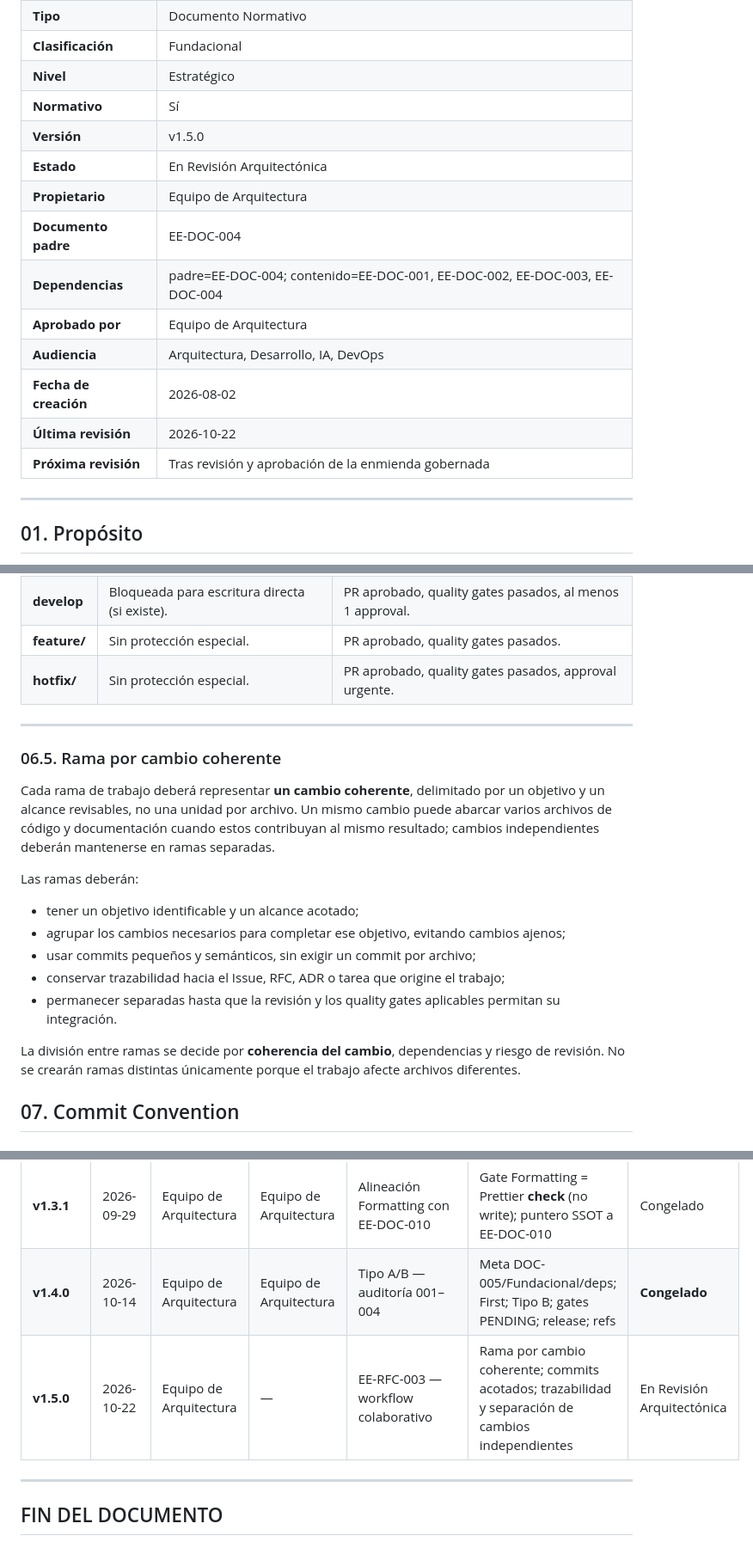
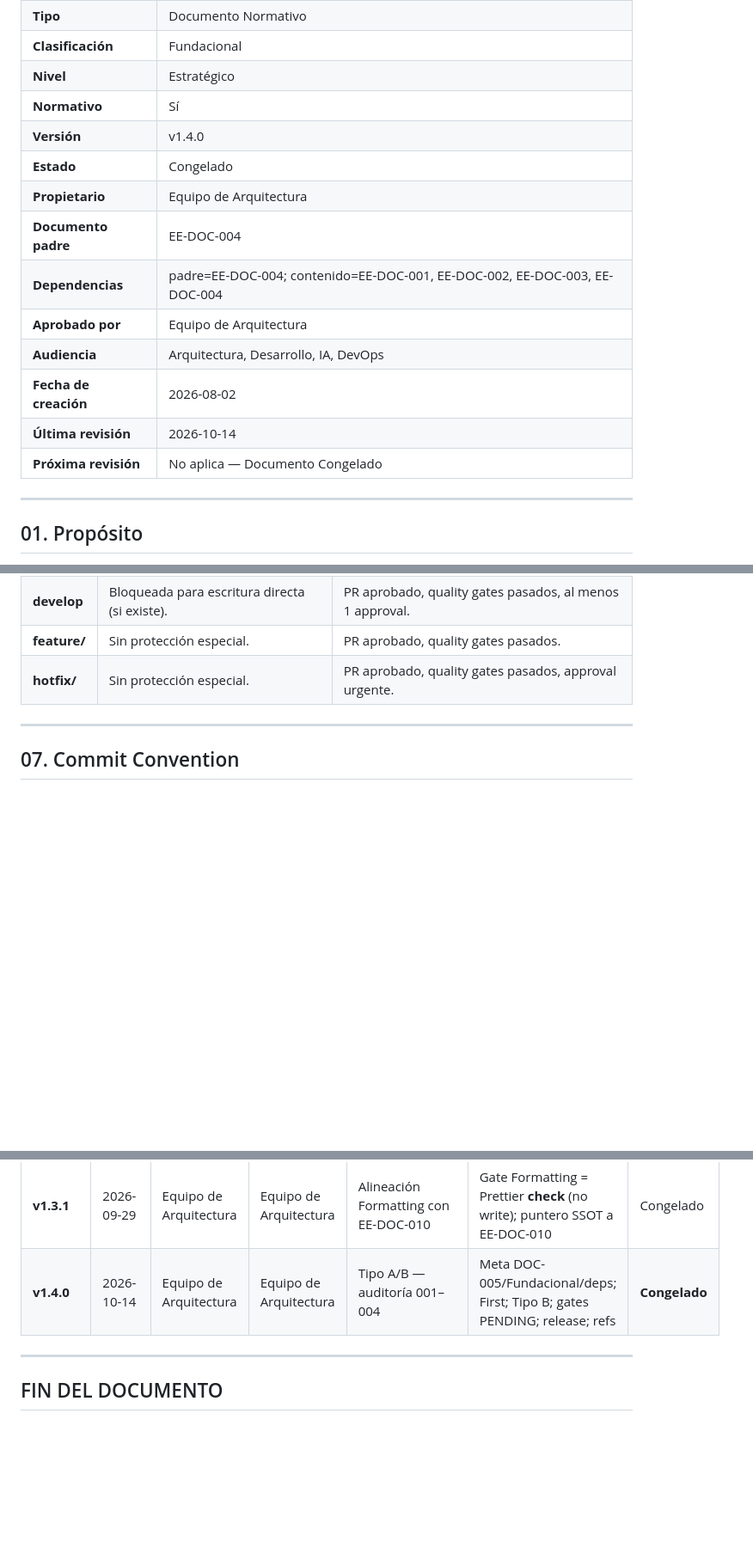
Before and after one commit to EQ-LABS-TECH/ee-monorepo, a Markdown page: docs/architecture/EE-DOC-005_Development_Workflow.md, 3 parts joined by grey strips. Shown at 86% size. Drawn GitHub-style; blank space fills up the shorter version.

Commit message:
docs: preserve frozen document baselines pending RFC approval

```diff
--- a/docs/architecture/EE-DOC-005_Development_Workflow.md
+++ b/docs/architecture/EE-DOC-005_Development_Workflow.md
@@ -15,16 +15,16 @@ Este documento sigue el estándar **EE-DOC-002 — Document Design Template**.
 | **Clasificación**     | Fundacional                                                                |
 | **Nivel**             | Estratégico                                                                |
 | **Normativo**         | Sí                                                                         |
-| **Versión**           | v1.5.0                                                                     |
-| **Estado**            | En Revisión Arquitectónica                                                                  |
+| **Versión**           | v1.4.0                                                                     |
+| **Estado**            | Congelado                                                                  |
 | **Propietario**       | Equipo de Arquitectura                                                     |
 | **Documento padre**   | EE-DOC-004                                                                 |
 | **Dependencias**      | padre=EE-DOC-004; contenido=EE-DOC-001, EE-DOC-002, EE-DOC-003, EE-DOC-004 |
 | **Aprobado por**      | Equipo de Arquitectura                                                     |
 | **Audiencia**         | Arquitectura, Desarrollo, IA, DevOps                                       |
 | **Fecha de creación** | 2026-08-02                                                                 |
-| **Última revisión**   | 2026-10-22                                                                 |
-| **Próxima revisión**  | Tras revisión y aprobación de la enmienda gobernada                                            |
+| **Última revisión**   | 2026-10-14                                                                 |
+| **Próxima revisión**  | No aplica — Documento Congelado                                            |
 
 ---
 
@@ -1111,19 +1111,6 @@ El Engineering Ecosystem soporta dos modelos de branching, dependiendo de la com
 
 ---
 
-### 06.5. Rama por cambio coherente
-
-Cada rama de trabajo deberá representar **un cambio coherente**, delimitado por un objetivo y un alcance revisables, no una unidad por archivo. Un mismo cambio puede abarcar varios archivos de código y documentación cuando estos contribuyan al mismo resultado; cambios independientes deberán mantenerse en ramas separadas.
-
-Las ramas deberán:
-- tener un objetivo identificable y un alcance acotado;
-- agrupar los cambios necesarios para completar ese objetivo, evitando cambios ajenos;
-- usar commits pequeños y semánticos, sin exigir un commit por archivo;
-- conservar trazabilidad hacia el Issue, RFC, ADR o tarea que origine el trabajo;
-- permanecer separadas hasta que la revisión y los quality gates aplicables permitan su integración.
-
-La división entre ramas se decide por **coherencia del cambio**, dependencias y riesgo de revisión. No se crearán ramas distintas únicamente porque el trabajo afecte archivos diferentes.
-
 ## 07. Commit Convention
 
 ### 07.1. Formato
@@ -1617,7 +1604,6 @@ Una excepción de workflow modifica temporalmente la forma de ejecución del wor
 | **v1.3.0** | 2026-09-17 | Equipo de Arquitectura | Equipo de Arquitectura | Sincronización con ADR-001, ADR-002 y Changesets      | Integración de Changesets en Release Workflow, especificación de Vitest/Playwright en Quality Gates y precisión SSOT.              | Congelado     |
 | **v1.3.1** | 2026-09-29 | Equipo de Arquitectura | Equipo de Arquitectura | Alineación Formatting con EE-DOC-010                  | Gate Formatting = Prettier **check** (no write); puntero SSOT a EE-DOC-010                                                         | Congelado     |
 | **v1.4.0** | 2026-10-14 | Equipo de Arquitectura | Equipo de Arquitectura | Tipo A/B — auditoría 001–004                          | Meta DOC-005/Fundacional/deps; First; Tipo B; gates PENDING; release; refs                                                         | **Congelado** |
-| **v1.5.0** | 2026-10-22 | Equipo de Arquitectura | — | EE-RFC-003 — workflow colaborativo | Rama por cambio coherente; commits acotados; trazabilidad y separación de cambios independientes | En Revisión Arquitectónica |
 
 ---
 
```
